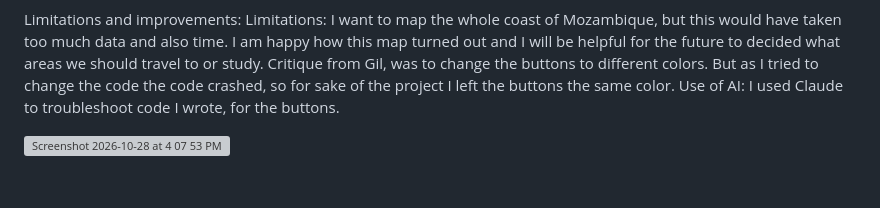
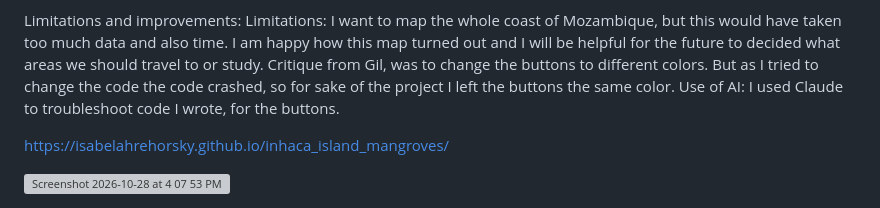
Before and after one commit to isabelahrehorsky/inhaca_island_mangroves, a Markdown page: README.md, the part around the change. GitHub-like rendering; blank space fills up the shorter version; grey boxes are pictures that could not be loaded.

Commit message:
Added URL to READ.ME
Added a link to the project and an image screenshot.

```diff
--- a/README.md
+++ b/README.md
@@ -17,4 +17,6 @@ For comparison between the two years, I drew on knowledge from a previous JavaSc
 Limitations and improvements: Limitations: I want to map the whole coast of Mozambique, but this would have taken too much data and also time. I am happy how this map turned out and I will be helpful for the future to decided what areas we should travel to or study. Critique from Gil, was to change the buttons to different colors. But as I tried to change the code the code crashed, so for sake of the project I left the buttons the same color.
 Use of AI: I used Claude to troubleshoot code I wrote, for the buttons.
 
+https://isabelahrehorsky.github.io/inhaca_island_mangroves/
+
 <img width="781" height="769" alt="Screenshot 2026-10-28 at 4 07 53 PM" src="https://github.com/user-attachments/assets/e9278eb8-50e0-425d-a7d4-87339a7bf47b" />
```
